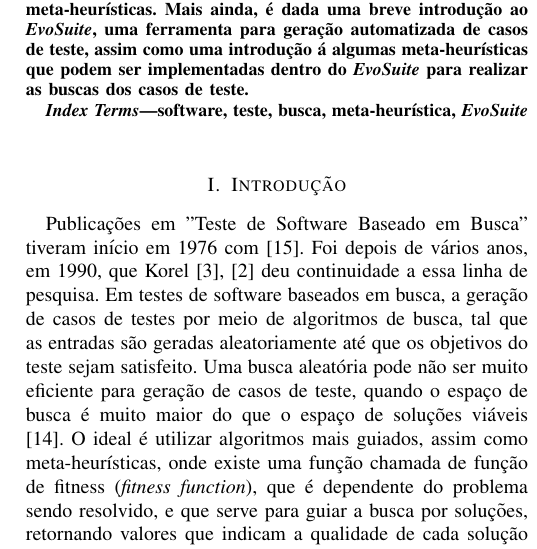
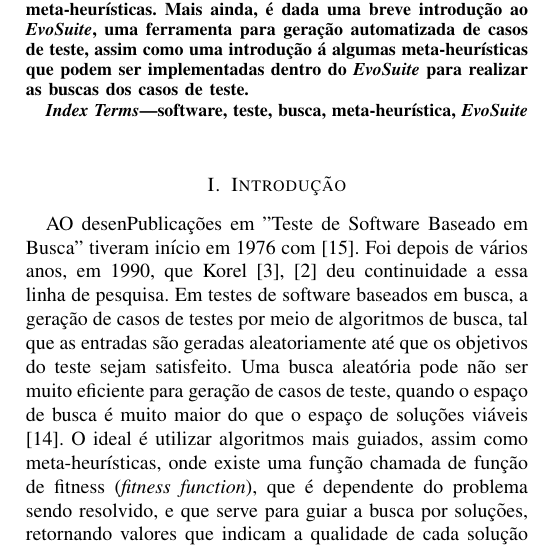
Before and after one commit to grisotto/ESW-Projeto, a LaTeX paper (main.tex): part of one column of page 1 of 4, cut so that both start at the same text. Compiled offline with pdfLaTeX; a missing font is replaced by an installed copy or a similar font; a LaTeX package or settings file that is missing is left out.

Commit message:
Updates from ShareLaTeX

```diff
--- a/main.tex
+++ b/main.tex
@@ -47,7 +47,7 @@ software, teste, busca, meta-heurística, \emph{EvoSuite}
 
 \section{Introdução}
 
-Publicações em "Teste de Software Baseado em Busca" tiveram início em 1976 com \cite{Miller:1976}. Foi depois de vários anos, em 1990, que Korel \cite{Korel:1990}, \cite{Korel:1992} deu continuidade a essa linha de pesquisa. Em testes de software baseados em busca, a geração de casos de testes por meio de algoritmos de busca, tal que as entradas são geradas aleatoriamente até que os objetivos do teste sejam satisfeito. Uma busca aleatória pode não ser muito eficiente para geração de casos de teste, quando o espaço de busca é muito maior do que o espaço de soluções viáveis \cite{McMinn:2011}. O ideal é utilizar algoritmos mais guiados, assim como meta-heurísticas, onde existe uma função chamada de função de fitness (\emph{fitness function}), que é dependente do problema sendo resolvido, e que serve para guiar a busca por soluções, retornando valores que indicam a qualidade de cada solução encontrada.
+AO desenPublicações em "Teste de Software Baseado em Busca" tiveram início em 1976 com \cite{Miller:1976}. Foi depois de vários anos, em 1990, que Korel \cite{Korel:1990}, \cite{Korel:1992} deu continuidade a essa linha de pesquisa. Em testes de software baseados em busca, a geração de casos de testes por meio de algoritmos de busca, tal que as entradas são geradas aleatoriamente até que os objetivos do teste sejam satisfeito. Uma busca aleatória pode não ser muito eficiente para geração de casos de teste, quando o espaço de busca é muito maior do que o espaço de soluções viáveis \cite{McMinn:2011}. O ideal é utilizar algoritmos mais guiados, assim como meta-heurísticas, onde existe uma função chamada de função de fitness (\emph{fitness function}), que é dependente do problema sendo resolvido, e que serve para guiar a busca por soluções, retornando valores que indicam a qualidade de cada solução encontrada.
 
 Alguns exemplos de aplicações de funções de fitness, presentes em \cite{McMinn:2011}:
 
```
Also changed, not shown: main.tex (3 more changed lines).
